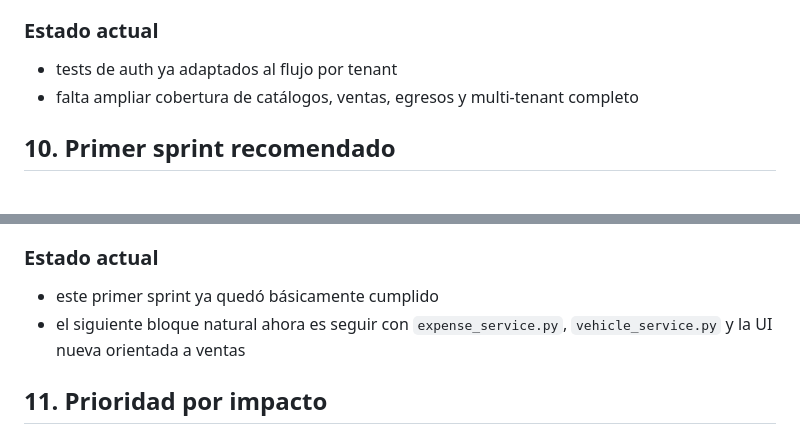
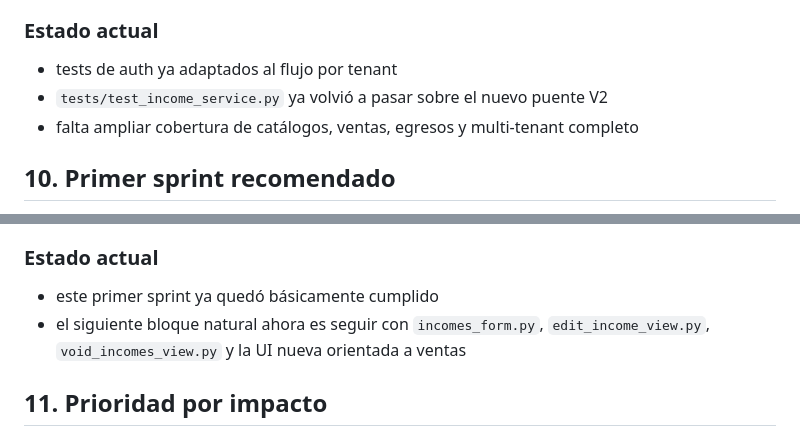
Before and after one commit to chacalra/carwashV2, a Markdown page: plan_v2_por_archivos.md, 2 parts joined by grey strips. Rendered like a GitHub page.

```diff
--- a/plan_v2_por_archivos.md
+++ b/plan_v2_por_archivos.md
@@ -357,6 +370,7 @@ La V2 debe crecer con tests acordes a las nuevas reglas del dominio.
 ### Estado actual
 
 - tests de auth ya adaptados al flujo por tenant
+- `tests/test_income_service.py` ya volvió a pasar sobre el nuevo puente V2
 - falta ampliar cobertura de catálogos, ventas, egresos y multi-tenant completo
 
 ## 10. Primer sprint recomendado
@@ -380,7 +394,7 @@ Si hubiera que empezar ya, el primer bloque de trabajo sería:
 ### Estado actual
 
 - este primer sprint ya quedó básicamente cumplido
-- el siguiente bloque natural ahora es seguir con `expense_service.py`, `vehicle_service.py` y la UI nueva orientada a ventas
+- el siguiente bloque natural ahora es seguir con `incomes_form.py`, `edit_income_view.py`, `void_incomes_view.py` y la UI nueva orientada a ventas
 
 ## 11. Prioridad por impacto
 
```
Also changed, not shown: other parts of plan_v2_por_archivos.md (+13 -0 lines), tareas_hechas_v2.md (+21 -1 lines).
